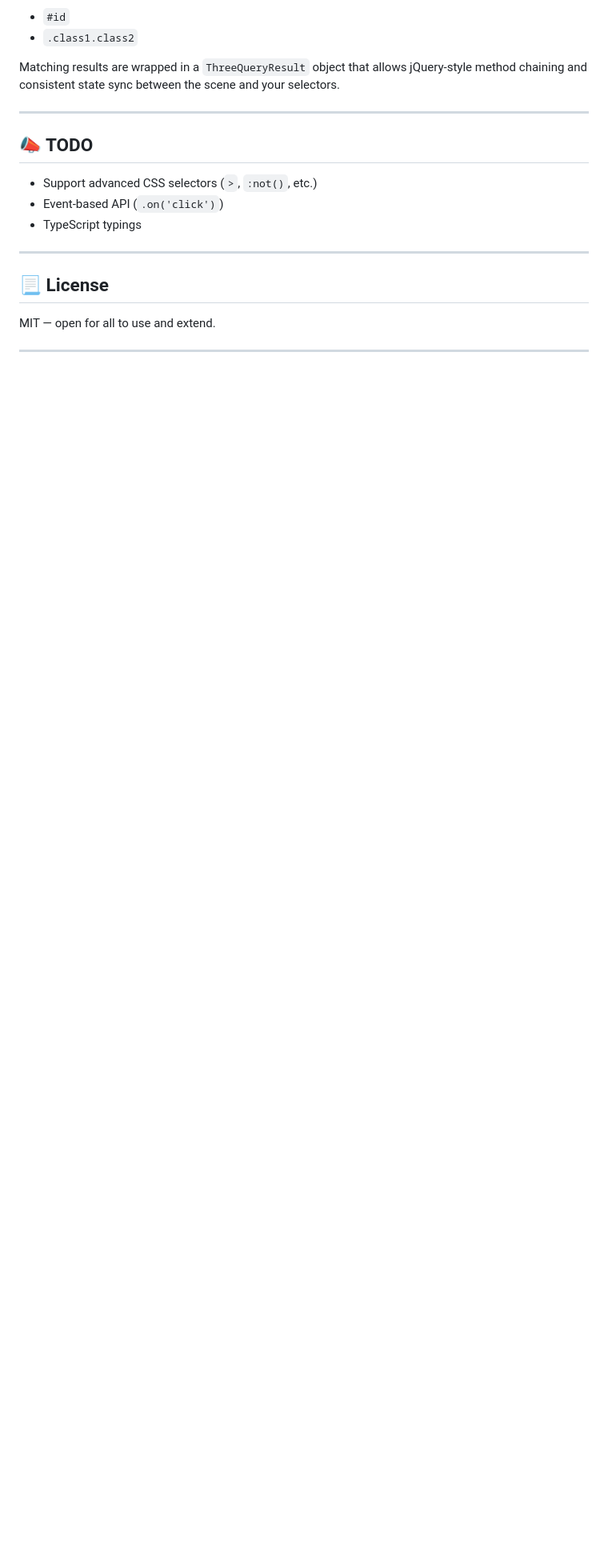
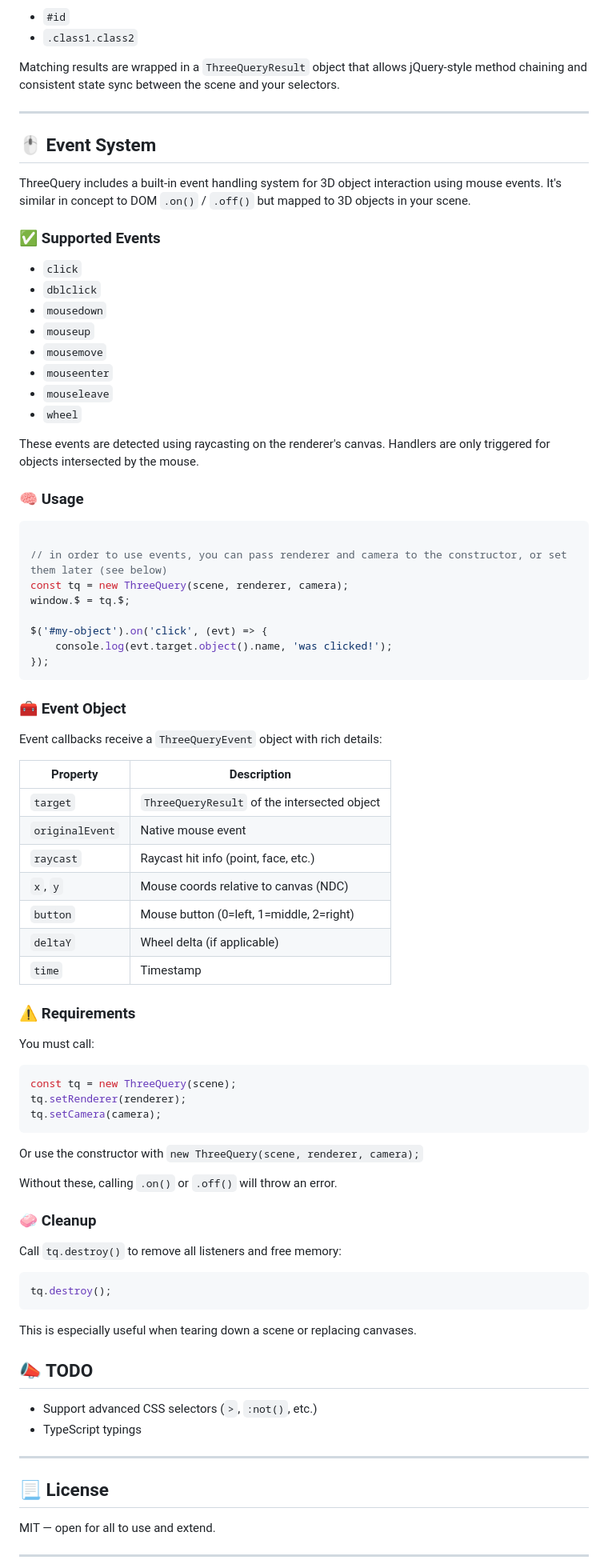
Before and after one commit to orokro/ThreeQuery, a Markdown page: README.MD, the part around one of its changes. Shown at 80% size. Rendered like a GitHub page; blank space fills up the shorter version.

Commit message:
Updates readme to be more accurate

````diff
--- a/README.MD
+++ b/README.MD
@@ -233,10 +274,78 @@ Matching results are wrapped in a `ThreeQueryResult` object that allows jQuery-s
 
 ---
 
+## 🖱️ Event System
+
+ThreeQuery includes a built-in event handling system for 3D object interaction using mouse events. It's similar in concept to DOM `.on()` / `.off()` but mapped to 3D objects in your scene.
+
+### ✅ Supported Events
+
+- `click`
+- `dblclick`
+- `mousedown`
+- `mouseup`
+- `mousemove`
+- `mouseenter`
+- `mouseleave`
+- `wheel`
+
+These events are detected using raycasting on the renderer's canvas. Handlers are only triggered for objects intersected by the mouse.
+
+### 🧠 Usage
+
+```js
+
+// in order to use events, you can pass renderer and camera to the constructor, or set them later (see below)
+const tq = new ThreeQuery(scene, renderer, camera);
+window.$ = tq.$;
+
+$('#my-object').on('click', (evt) => {
+	console.log(evt.target.object().name, 'was clicked!');
+});
+```
+
+### 🧰 Event Object
+
+Event callbacks receive a `ThreeQueryEvent` object with rich details:
+
+| Property        | Description |
+|-----------------|-------------|
+| `target`        | `ThreeQueryResult` of the intersected object |
+| `originalEvent` | Native mouse event |
+| `raycast`       | Raycast hit info (point, face, etc.) |
+| `x`, `y`        | Mouse coords relative to canvas (NDC) |
+| `button`        | Mouse button (0=left, 1=middle, 2=right) |
+| `deltaY`        | Wheel delta (if applicable) |
+| `time`          | Timestamp |
+
+### ⚠️ Requirements
+
+You must call:
+
+```js
+const tq = new ThreeQuery(scene);
+tq.setRenderer(renderer);
+tq.setCamera(camera);
+```
+
+Or use the constructor with `new ThreeQuery(scene, renderer, camera);`
+
+Without these, calling `.on()` or `.off()` will throw an error.
+
+### 🧼 Cleanup
+
+Call `tq.destroy()` to remove all listeners and free memory:
+
+```js
+tq.destroy();
+```
+
+This is especially useful when tearing down a scene or replacing canvases.
+
+
 ## 📣 TODO
 
 - Support advanced CSS selectors (`>`, `:not()`, etc.)
-- Event-based API (`.on('click')`)
 - TypeScript typings
 
 ---
````
Also changed, not shown: other parts of README.MD (+64 -23 lines), README_old.MD (added, +252 -0 lines).
